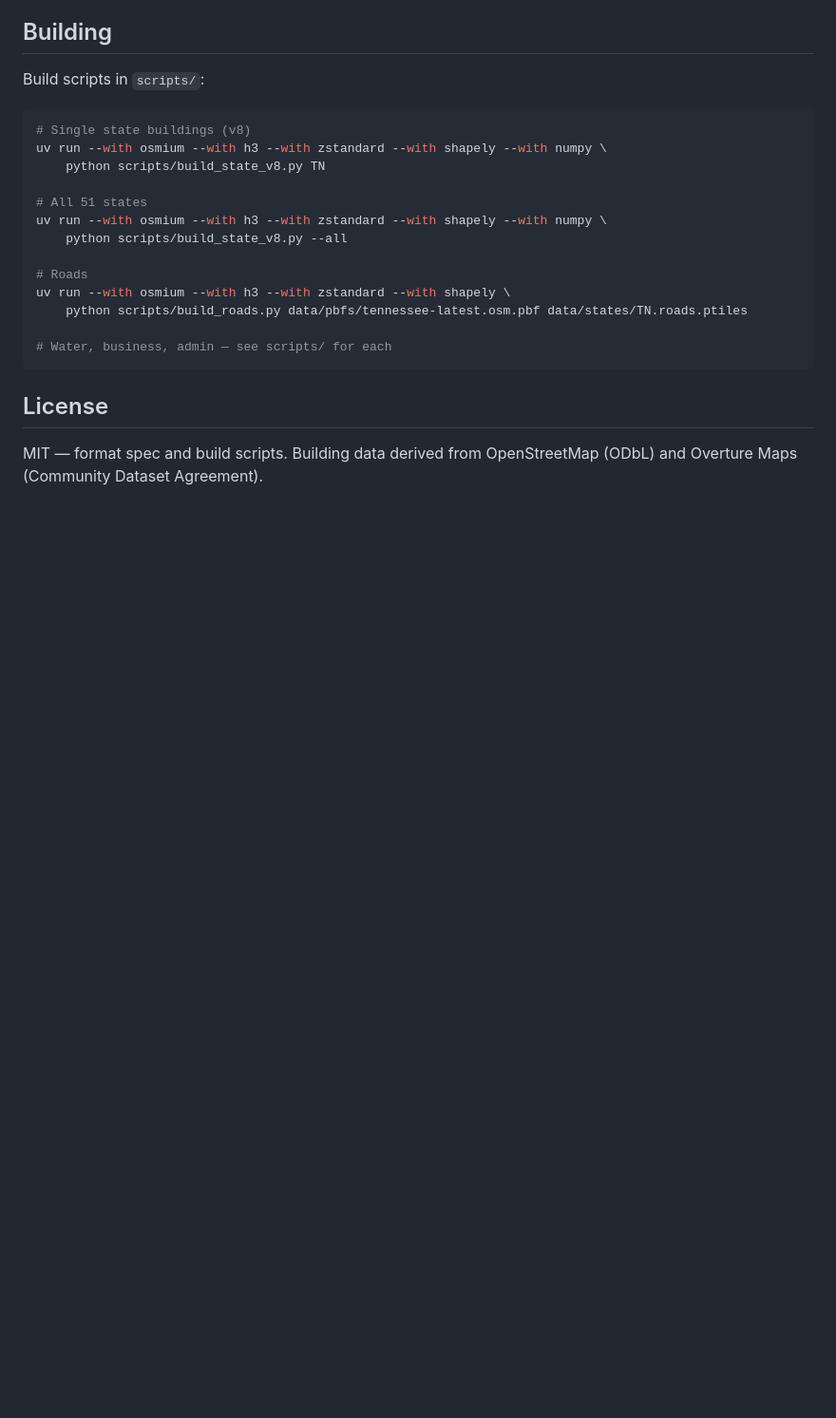
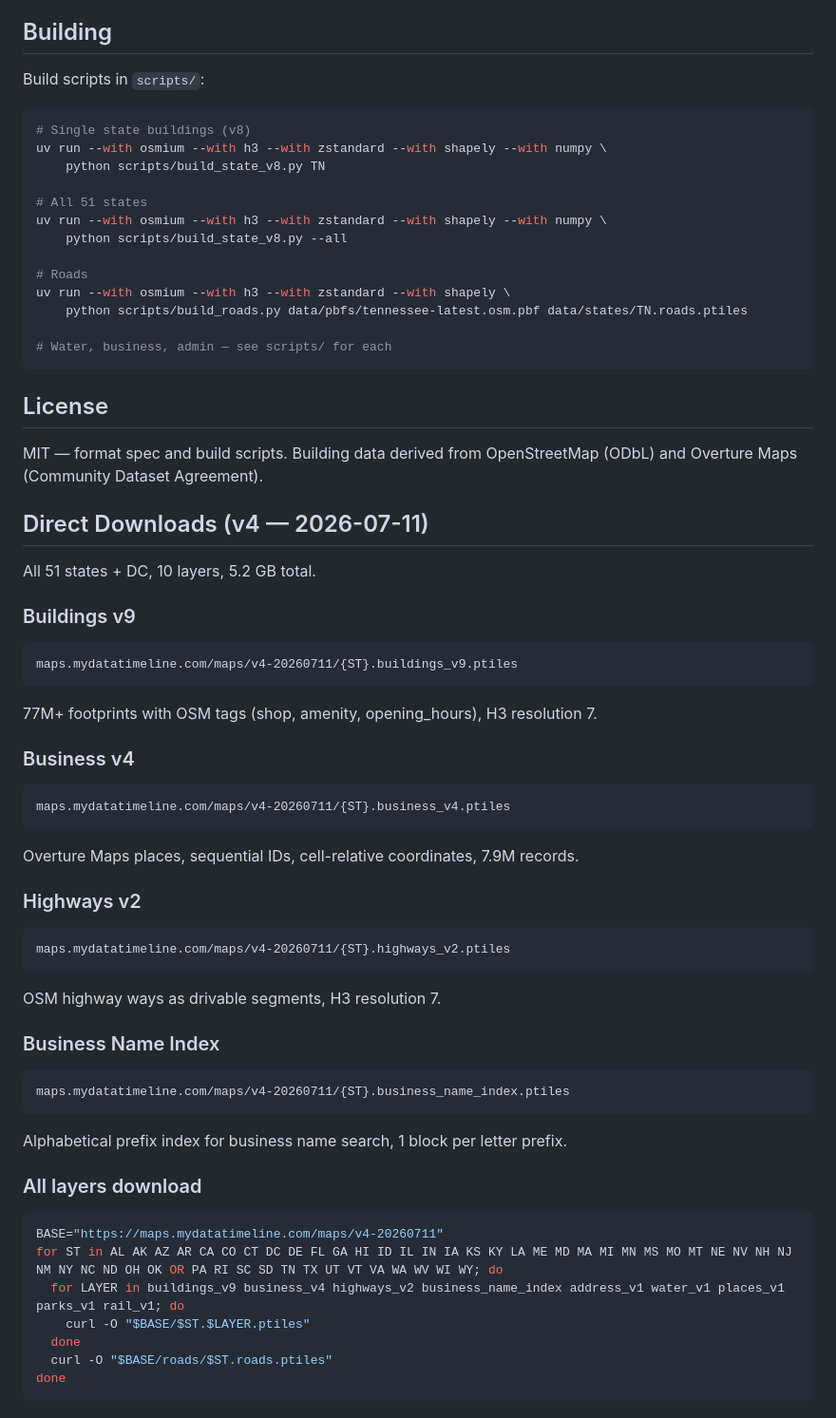
Before and after one commit to baocin/ptiles, a Markdown page: README.md, the part around one of its changes. Shown at 95% size. Drawn GitHub-style; blank space fills up the shorter version.

````diff
--- a/README.md
+++ b/README.md
@@ -239,3 +255,51 @@ uv run --with osmium --with h3 --with zstandard --with shapely \
 
 MIT — format spec and build scripts.
 Building data derived from OpenStreetMap (ODbL) and Overture Maps (Community Dataset Agreement).
+
+## Direct Downloads (v4 — 2026-07-11)
+
+All 51 states + DC, 10 layers, 5.2 GB total.
+
+### Buildings v9
+
+```
+maps.mydatatimeline.com/maps/v4-20260711/{ST}.buildings_v9.ptiles
+```
+
+77M+ footprints with OSM tags (shop, amenity, opening_hours), H3 resolution 7.
+
+### Business v4
+
+```
+maps.mydatatimeline.com/maps/v4-20260711/{ST}.business_v4.ptiles
+```
+
+Overture Maps places, sequential IDs, cell-relative coordinates, 7.9M records.
+
+### Highways v2
+
+```
+maps.mydatatimeline.com/maps/v4-20260711/{ST}.highways_v2.ptiles
+```
+
+OSM highway ways as drivable segments, H3 resolution 7.
+
+### Business Name Index
+
+```
+maps.mydatatimeline.com/maps/v4-20260711/{ST}.business_name_index.ptiles
+```
+
+Alphabetical prefix index for business name search, 1 block per letter prefix.
+
+### All layers download
+
+```bash
+BASE="https://maps.mydatatimeline.com/maps/v4-20260711"
+for ST in AL AK AZ AR CA CO CT DC DE FL GA HI ID IL IN IA KS KY LA ME MD MA MI MN MS MO MT NE NV NH NJ NM NY NC ND OH OK OR PA RI SC SD TN TX UT VT VA WA WV WI WY; do
+  for LAYER in buildings_v9 business_v4 highways_v2 business_name_index address_v1 water_v1 places_v1 parks_v1 rail_v1; do
+    curl -O "$BASE/$ST.$LAYER.ptiles"
+  done
+  curl -O "$BASE/roads/$ST.roads.ptiles"
+done
+```
````
Also changed, not shown: other parts of README.md (+38 -22 lines).
